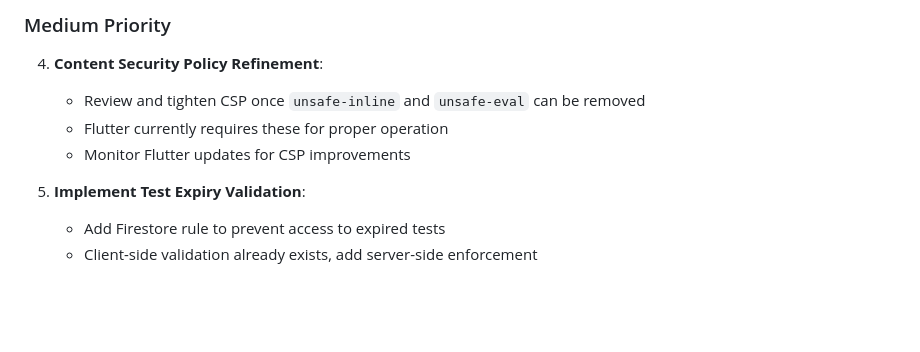
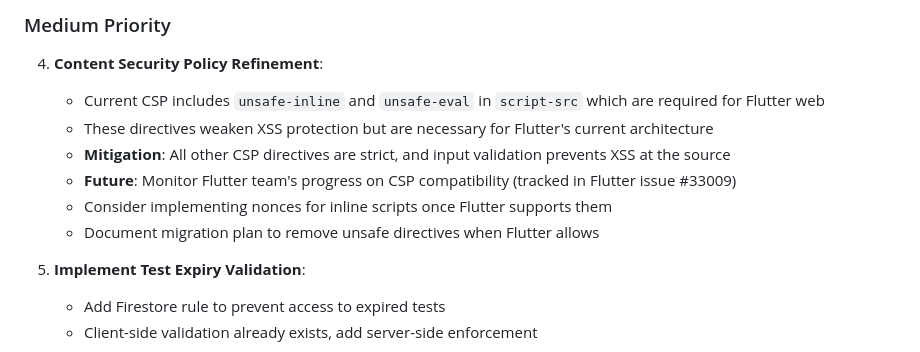
Before and after one commit to magoel/AIMathTest, a Markdown page: SECURITY.md, the part around the change. GitHub-like rendering; blank space fills up the shorter version.

Commit message:
Enhance CSP documentation and limitations
- Add detailed explanation of unsafe-inline and unsafe-eval requirements
- Document Flutter's current CSP limitations
- Add mitigation strategies and future migration plan
- Reference Flutter issue tracker for CSP improvements

Co-authored-by: magoel <4802714+magoel@users.noreply.github.com>

```diff
--- a/SECURITY.md
+++ b/SECURITY.md
@@ -125,9 +125,12 @@ This document outlines the security review conducted on the AIMathTest repositor
 ### Medium Priority
 
 4. **Content Security Policy Refinement**:
-   - Review and tighten CSP once `unsafe-inline` and `unsafe-eval` can be removed
-   - Flutter currently requires these for proper operation
-   - Monitor Flutter updates for CSP improvements
+   - Current CSP includes `unsafe-inline` and `unsafe-eval` in `script-src` which are required for Flutter web
+   - These directives weaken XSS protection but are necessary for Flutter's current architecture
+   - **Mitigation**: All other CSP directives are strict, and input validation prevents XSS at the source
+   - **Future**: Monitor Flutter team's progress on CSP compatibility (tracked in Flutter issue #33009)
+   - Consider implementing nonces for inline scripts once Flutter supports them
+   - Document migration plan to remove unsafe directives when Flutter allows
 
 5. **Implement Test Expiry Validation**:
    - Add Firestore rule to prevent access to expired tests
```
